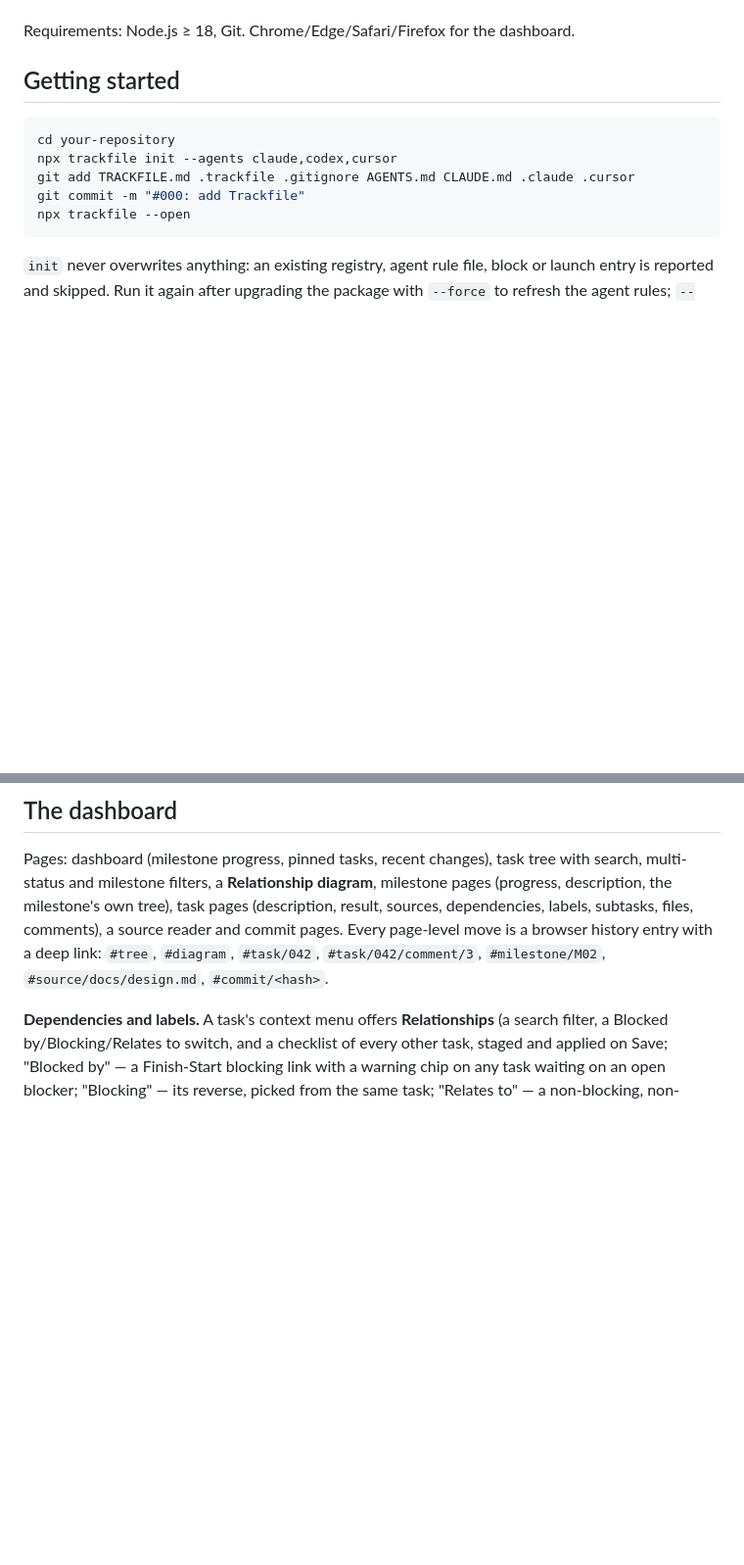
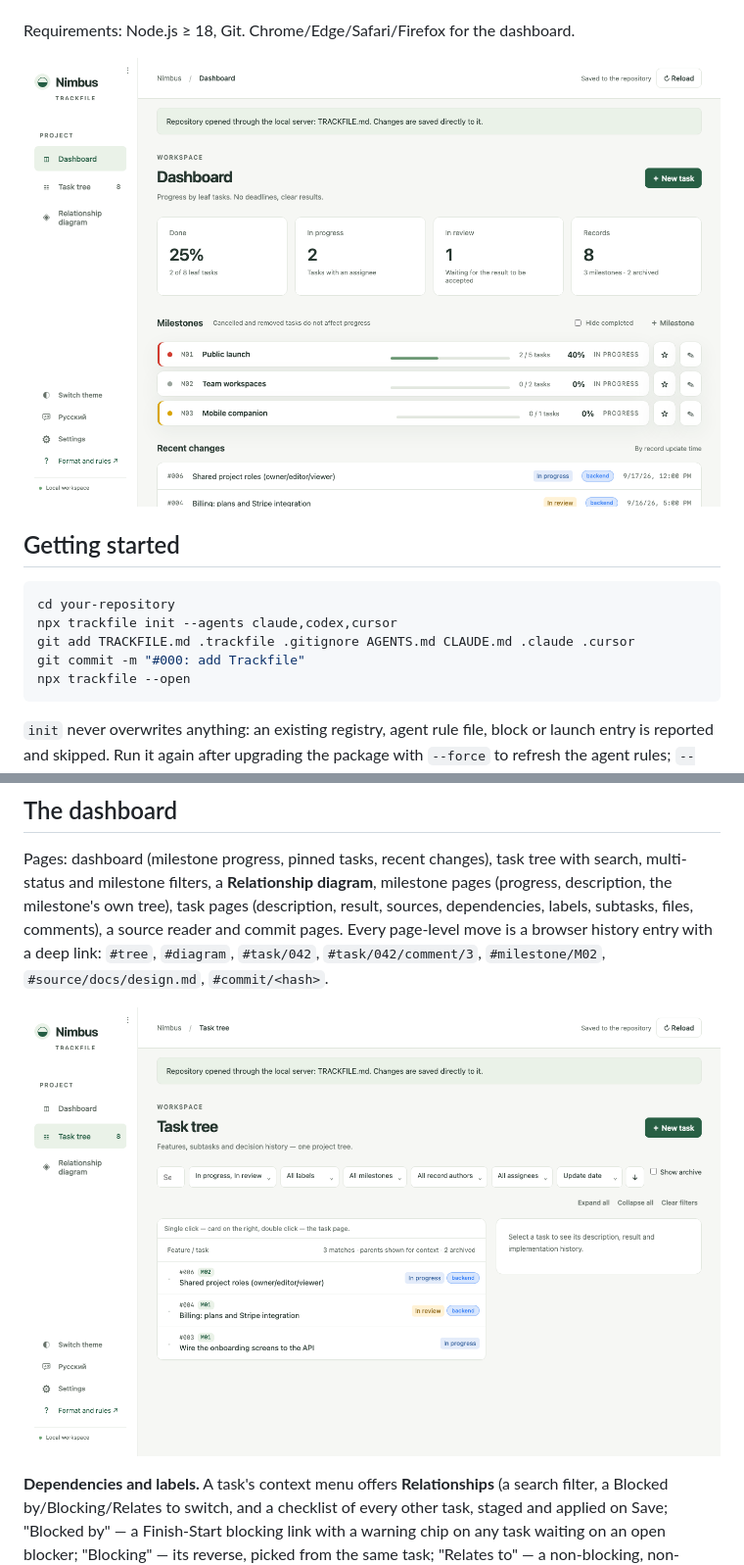
Before and after one commit to firuz1844/trackfile, a Markdown page: README.md, 2 parts joined by grey strips. Shown at 98% size. Rendered like a GitHub page; pictures changed too: docs/screenshots/dashboard-milestones.png (added), docs/screenshots/task-tree-filtered.png (added); blank space fills up the shorter version.

Commit message:
docs(readme): add dashboard/task-tree/diagram screenshots
Three screenshots from a synthetic demo project (fictional "Nimbus" app,
8 tasks across 3 milestones at different priorities, blocking/related
links), captured headlessly with a temporary Playwright install (not a
project dependency) against the real dashboard server: milestone progress
by priority (top of the README), the task tree filtered to in-progress/
in-review, and the relationship diagram with names and labels on. No real
project data involved.

Co-Authored-By: Claude Sonnet 5 <noreply@anthropic.com>

```diff
--- a/README.md
+++ b/README.md
@@ -24,6 +24,8 @@ npx trackfile --open                       # dashboard on http://127.0.0.1:3737/
   server. The tracker's code is never copied into your repository — only the data files are.
 
 Requirements: Node.js ≥ 18, Git. Chrome/Edge/Safari/Firefox for the dashboard.
+
+![Dashboard: milestone progress by priority](docs/screenshots/dashboard-milestones.png)
 
 ## Getting started
 
@@ -190,6 +192,8 @@ tree), task pages (description, result, sources, dependencies, labels, subtasks,
 reader and commit pages. Every page-level move is a browser history entry with a deep link: `#tree`,
 `#diagram`, `#task/042`, `#task/042/comment/3`, `#milestone/M02`, `#source/docs/design.md`, `#commit/<hash>`.
 
+![Task tree filtered to in-progress and in-review tasks](docs/screenshots/task-tree-filtered.png)
+
 **Dependencies and labels.** A task's context menu offers **Relationships** (a search filter, a Blocked
 by/Blocking/Relates to switch, and a checklist of every other task, staged and applied on Save; "Blocked by" —
 a Finish-Start blocking link with a warning chip on any task waiting on an open blocker; "Blocking" — its
```
Also changed, not shown: other parts of README.md (+2 -0 lines), docs/screenshots/relationship-diagram.png (added).
